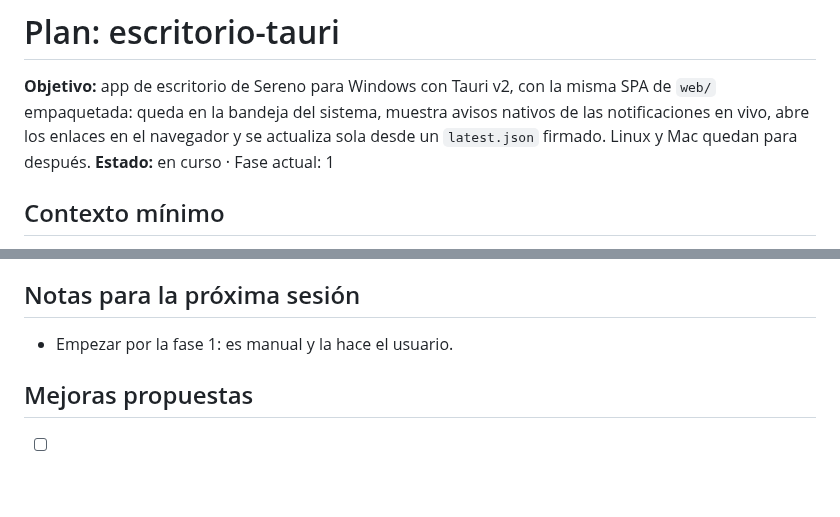
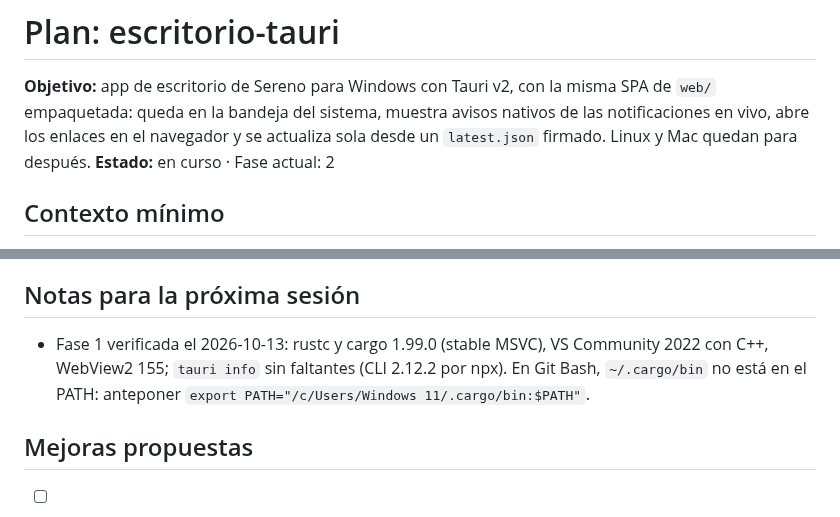
Before and after one commit to ascariodev/sereno, a Markdown page: docs/plans/escritorio-tauri.md, 2 parts joined by grey strips. Drawn GitHub-style; blank space fills up the shorter version.

Commit message:
docs: escritorio-tauri fase 1, toolchain verificada

```diff
--- a/docs/plans/escritorio-tauri.md
+++ b/docs/plans/escritorio-tauri.md
@@ -3,7 +3,7 @@
 **Objetivo:** app de escritorio de Sereno para Windows con Tauri v2, con la misma SPA de `web/` empaquetada: queda en la
 bandeja del sistema, muestra avisos nativos de las notificaciones en vivo, abre los enlaces en el navegador y se actualiza
 sola desde un `latest.json` firmado. Linux y Mac quedan para después.
-**Estado:** en curso · Fase actual: 1
+**Estado:** en curso · Fase actual: 2
 <!-- El hook plan-state busca "en curso" en esta línea. Al terminar el plan: "terminado". -->
 
 ## Contexto mínimo
@@ -152,7 +152,7 @@ sola desde un `latest.json` firmado. Linux y Mac quedan para después.
   local del usuario de Windows; moverlo al llavero del sistema queda como mejora.
 
 ## Notas para la próxima sesión
-- Empezar por la fase 1: es manual y la hace el usuario.
+- Fase 1 verificada el 2026-10-13: rustc y cargo 1.99.0 (stable MSVC), VS Community 2022 con C++, WebView2 155; `tauri info` sin faltantes (CLI 2.12.2 por npx). En Git Bash, `~/.cargo/bin` no está en el PATH: anteponer `export PATH="/c/Users/Windows 11/.cargo/bin:$PATH"`.
 
 ## Mejoras propuestas
 - [ ] M-1: Versión para Linux (AppImage o .deb), compilada en el runner Linux de Gitea.
```
Also changed, not shown: other parts of docs/plans/escritorio-tauri.md (+1 -1 lines).
